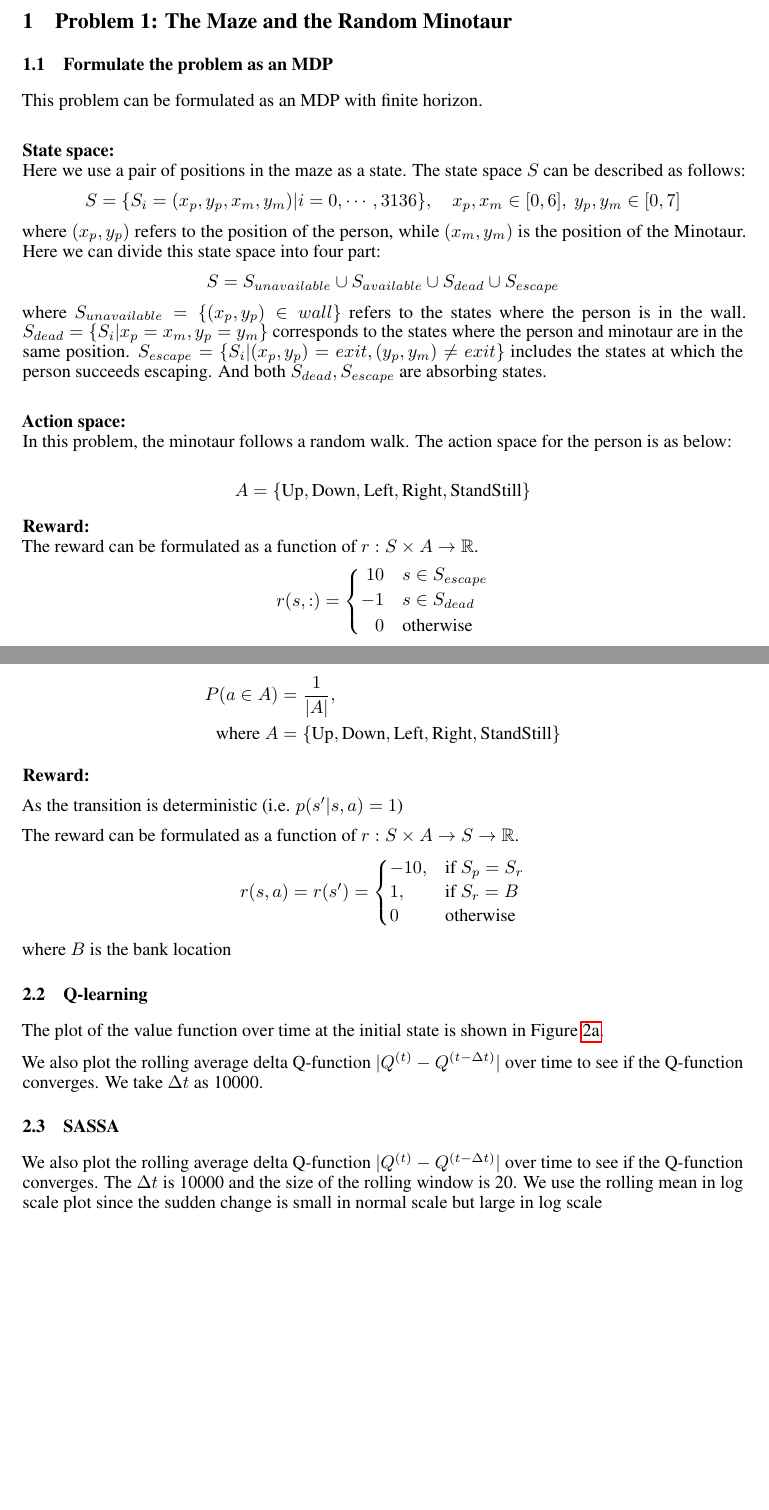
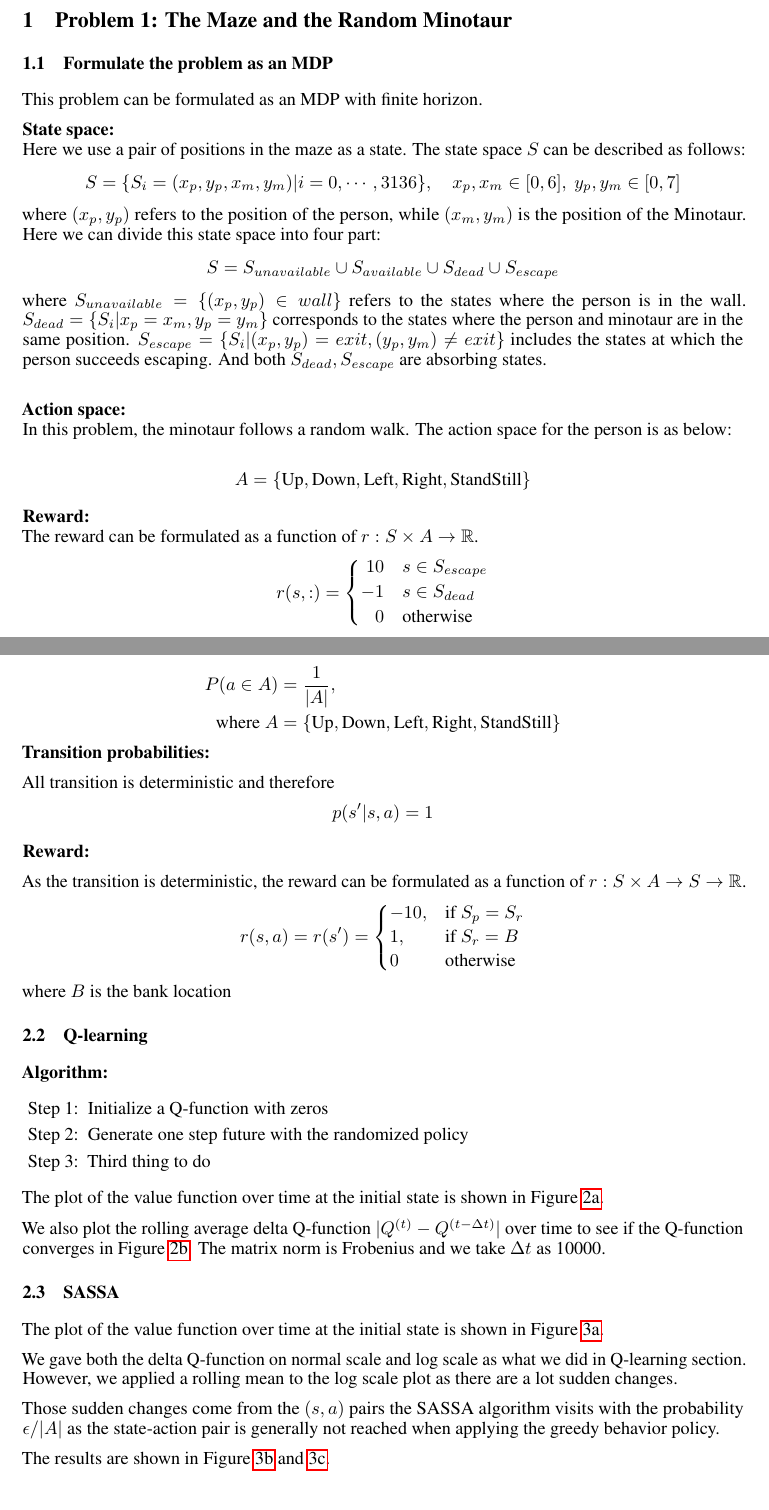
Before and after one commit to chris4540/EL2805-Reinforcement-Learning, a LaTeX document (lab1/report/LIN-CHUN-HUNG-YANG-YINI-Lab1.tex): two parts of pages 1 and 3 of 5, joined at a grey line, cut so that both start at the same text. Compiled offline with pdfLaTeX.

Commit message:
Report prob 3 WIP

```diff
--- a/lab1/report/LIN-CHUN-HUNG-YANG-YINI-Lab1.tex
+++ b/lab1/report/LIN-CHUN-HUNG-YANG-YINI-Lab1.tex
@@ -19,7 +19,9 @@
 \usepackage{algpseudocode}
 \usepackage{cleveref}       % this package must be loaded at the last
 \usepackage{subcaption}
-
+\usepackage{enumitem}
+\newlist{steps}{enumerate}{1}
+\setlist[steps, 1]{label = Step \arabic*:}
 
 \title{Lab1 Report}
 
@@ -37,8 +39,8 @@
 % Quesiton 1
 \section{Problem 1: The Maze and the Random Minotaur}
 \subsection{Formulate the problem as an MDP}
+
 This problem can be formulated as an MDP with finite horizon.
-\newline
 
 \textbf{State space:} \\
 Here we use a pair of positions in the maze as a state. The state space $S$ can be described as follows:
@@ -142,13 +144,19 @@ horizon for learning.
   \text{where} ~
   A &= \{\textup{Up},\textup{Down},\textup{Left},\textup{Right},\textup{StandStill}\}
 \end{align*}
+% Trans
+\textbf{Transition probabilities:}
+
+All transition is deterministic and therefore
+\begin{equation*}
+  p(s' | s, a) = 1
+\end{equation*}
 
 % reward
 \textbf{Reward:}
 
-As the transition is deterministic (i.e. $p(s' | s, a) = 1$)
-
-The reward can be formulated as a function of $r: S\times A \rightarrow S \rightarrow \mathbb{R}$.
+As the transition is deterministic,
+the reward can be formulated as a function of $r: S\times A \rightarrow S \rightarrow \mathbb{R}$.
 \begin{equation*}
   r(s, a) = r(s') =
 \begin{cases}
@@ -161,11 +169,21 @@ where $B$ is the bank location
 
 % Q-learning
 \subsection{Q-learning}
+
+\textbf{Algorithm:}
+\begin{steps}
+  \item Initialize a Q-function with zeros
+  \item Generate one step future with the randomized policy
+  \item Third thing to do
+\end{steps}
+
 The plot of the value function over time at the initial state is shown in Figure
 \ref{fig:q-learn-v0}.
 
 We also plot the rolling average delta Q-function $|Q^{(t)} - Q^{(t-\Delta t)}|$ over time
-to see if the Q-function converges. We take $\Delta t$ as 10000.
+to see if the Q-function converges in Figure \ref{fig:q-learn-delta-q}.
+The matrix norm is Frobenius and
+we take $\Delta t$ as 10000.
 
 
 \begin{figure}
@@ -181,20 +199,29 @@ to see if the Q-function converges. We take $\Delta t$ as 10000.
     \centering
     \includegraphics[width=\linewidth]{q_learn_norm_delta_q.pdf}
     \caption{The delta Q-function $|Q^{(t)} - Q^{(t-\Delta t)}|$ over time}
-    % \label{fig:sub2}
+    \label{fig:q-learn-delta-q}
   \end{subfigure}
-  \caption{Plots of Q-learning showing the convergence}
-  % \label{fig:test}
+  \caption{Plots of the Q-learning process showing the convergence}
 \end{figure}
 
 
 % SASSA
 \subsection{SASSA}
 
-We also plot the rolling average delta Q-function $|Q^{(t)} - Q^{(t-\Delta t)}|$ over time
-to see if the Q-function converges. The $\Delta t$ is 10000 and the size of the rolling window
-is 20. We use the rolling mean in log scale plot since the sudden change is
-small in normal scale but large in log scale
+The plot of the value function over time at the initial state is shown in Figure
+\ref{fig:sassa-v0}.
+
+
+We gave both the delta Q-function on normal scale and log scale as what we did
+in Q-learning section.
+However, we applied a rolling mean to the log scale plot as there are a lot
+sudden changes.
+
+Those sudden changes come from the $(s, a)$ pairs the SASSA algorithm visits
+with the probability $\epsilon / |A|$ as the state-action pair is generally not
+reached when applying the greedy behavior policy.
+
+The results are shown in Figure \ref{fig:sassa-delta-q} and \ref{fig:sassa-delta-q-log}.
 
 \begin{figure}
   \centering
```
Also changed, not shown: lab1/report/LIN-CHUN-HUNG-YANG-YINI-Lab1.tex (13 more changed lines).
